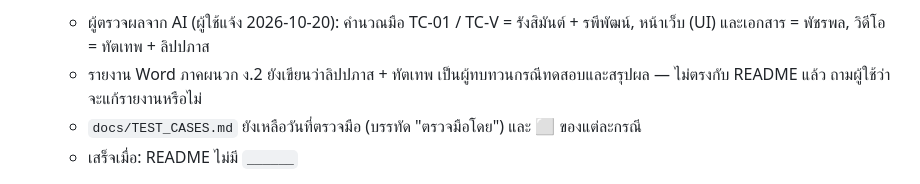
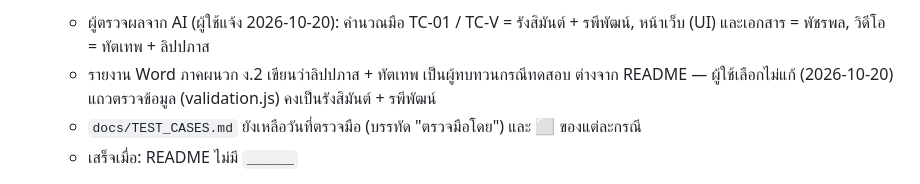
Before and after one commit to rukrangsiman/cpu-scheduling-simulator, a Markdown page: docs/NEXT_STEPS.md, the part around the change. GitHub-like rendering.

Commit message:
Record that the report appendix stays as is
Co-Authored-By: Claude Opus 5.5 <noreply@anthropic.com>

```diff
--- a/docs/NEXT_STEPS.md
+++ b/docs/NEXT_STEPS.md
@@ -41,7 +41,7 @@
    - เสร็จเมื่อ: สมาชิกยืนยัน (เปลี่ยน 🟦 ใน D-014 เป็น ✅) หรือแจ้งจุดที่ต้องแก้
 2. **ลิงก์วิดีโอใน README หัวข้อ 9** — ช่องอื่นใน README กรอกครบแล้วตามรายงานโครงงาน (2026-10-20: สมาชิก, version Chrome / Edge ตามตาราง 4.1, ผู้ตรวจตามหน้าที่ใน ภาคผนวก ง, Codex)
    - ผู้ตรวจผลจาก AI (ผู้ใช้แจ้ง 2026-10-20): คำนวณมือ TC-01 / TC-V = รังสิมันต์ + รพีพัฒน์, หน้าเว็บ (UI) และเอกสาร = พัชรพล, วิดีโอ = ทัตเทพ + ลิปปภาส
-   - รายงาน Word ภาคผนวก ง.2 ยังเขียนว่าลิปปภาส + ทัตเทพ เป็นผู้ทบทวนกรณีทดสอบและสรุปผล — ไม่ตรงกับ README แล้ว ถามผู้ใช้ว่าจะแก้รายงานหรือไม่
+   - รายงาน Word ภาคผนวก ง.2 เขียนว่าลิปปภาส + ทัตเทพ เป็นผู้ทบทวนกรณีทดสอบ ต่างจาก README — ผู้ใช้เลือกไม่แก้ (2026-10-20) แถวตรวจข้อมูล (validation.js) คงเป็นรังสิมันต์ + รพีพัฒน์
    - `docs/TEST_CASES.md` ยังเหลือวันที่ตรวจมือ (บรรทัด "ตรวจมือโดย") และ ⬜ ของแต่ละกรณี
    - เสร็จเมื่อ: README ไม่มี `______`
 3. **ทดสอบเปิดจริง** — double-click `index.html` ใน Chrome และ Edge แล้วทำ TC-01, TC-02, TC-03, TC-V01–V08 **TC-P01–P07 (CPU หลายตัว)** และ **TC-U01–U13 (dropdown ตั้งค่า / popup / หัวตาราง / มือถือ)** และ **TC-C01–C06 (เปรียบเทียบ CPU)**
```
